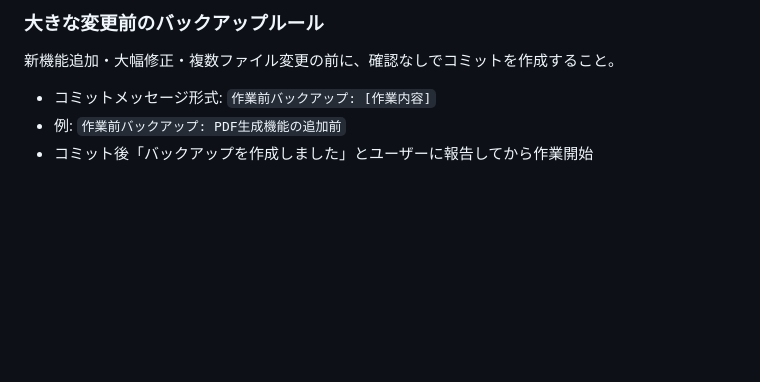
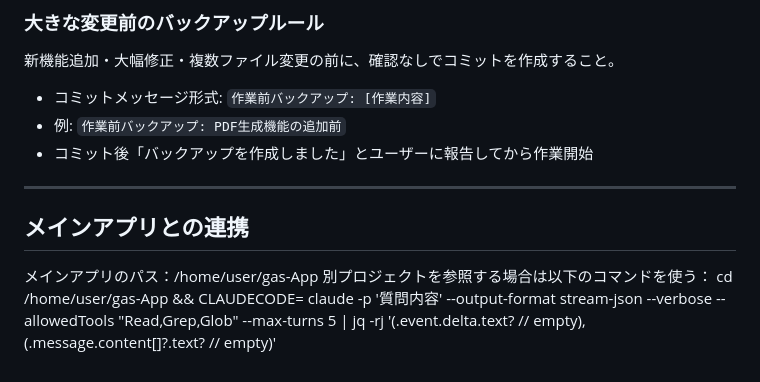
Before and after one commit to Inoi771/S-quire-portfolio, a Markdown page: CLAUDE.md, the part around the change. Rendered like a GitHub page; blank space fills up the shorter version.

Commit message:
CLAUDE.mdにメインアプリとの連携セクションを追加
https://claude.ai/code/session_016YkkYW3PwxucPKSWVD9uXx

```diff
--- a/CLAUDE.md
+++ b/CLAUDE.md
@@ -653,3 +653,10 @@ code_init.js      — 初期化・セットアップ（validateScriptProperties,
 - コミットメッセージ形式: `作業前バックアップ: [作業内容]`
 - 例: `作業前バックアップ: PDF生成機能の追加前`
 - コミット後「バックアップを作成しました」とユーザーに報告してから作業開始
+
+---
+
+## メインアプリとの連携
+メインアプリのパス：/home/user/gas-App
+別プロジェクトを参照する場合は以下のコマンドを使う：
+cd /home/user/gas-App && CLAUDECODE= claude -p '質問内容' --output-format stream-json --verbose --allowedTools "Read,Grep,Glob" --max-turns 5 | jq -rj '(.event.delta.text? // empty), (.message.content[]?.text? // empty)'
```
